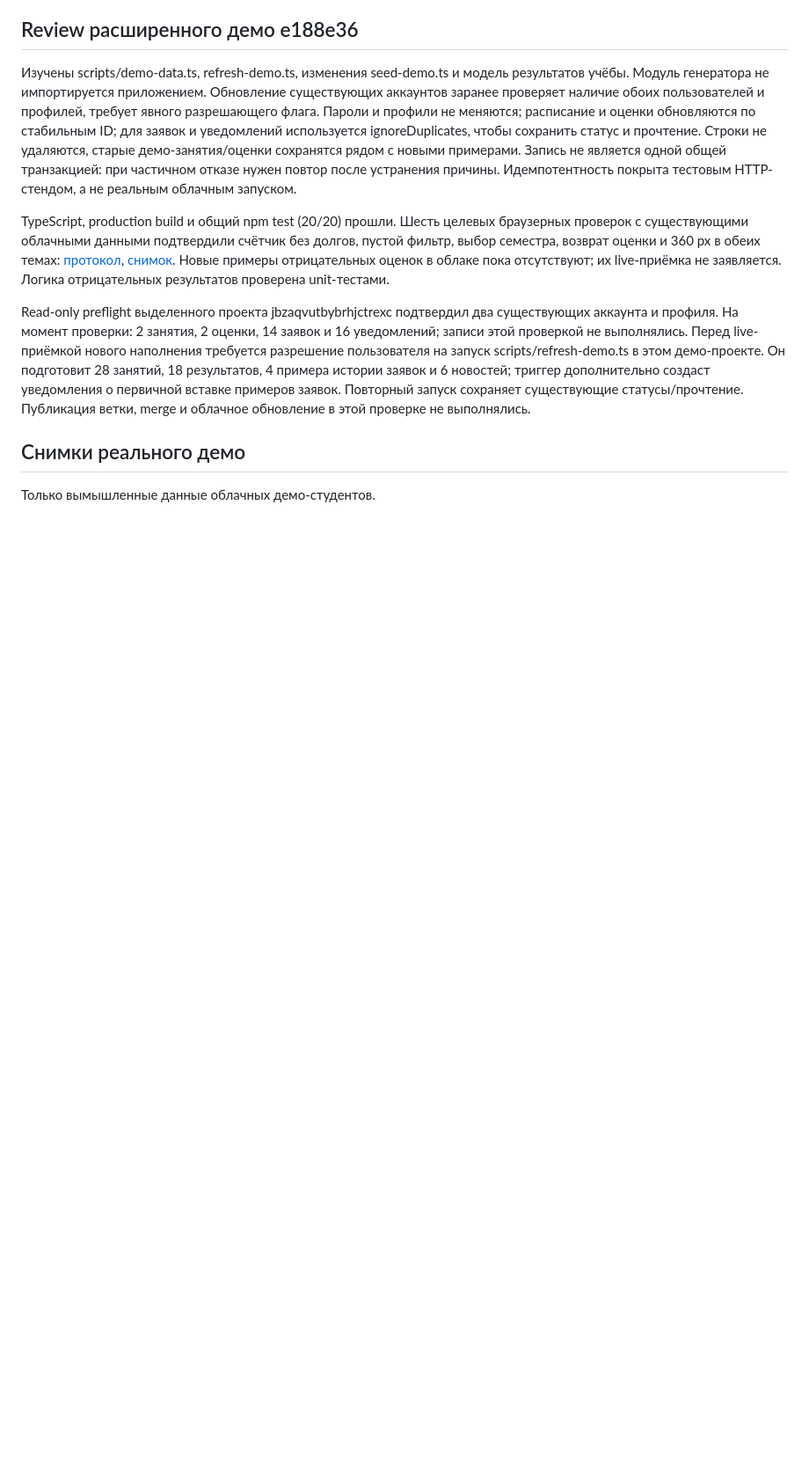
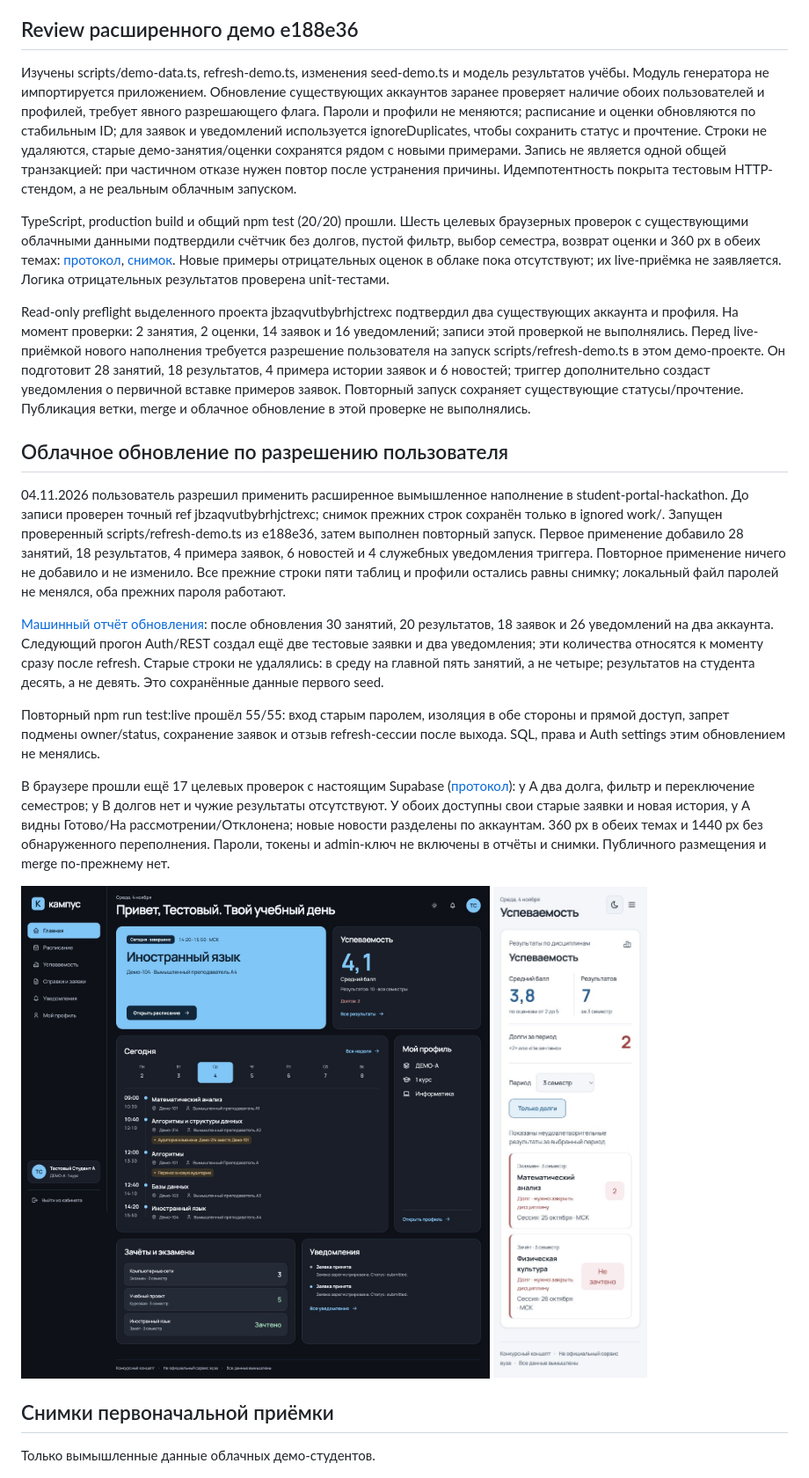
Before and after one commit to skyzixss/AI-Hackathon-2026, a Markdown page: docs/redesign-acceptance.md, the part around the change. Shown at 88% size. Drawn GitHub-style; pictures changed too: docs/redesign-acceptance/enriched-cloud-debts-mobile.png (added), docs/redesign-acceptance/enriched-cloud-home.png (added); blank space fills up the shorter version.

Commit message:
docs: record verified cloud demo refresh and live acceptance

```diff
--- a/docs/redesign-acceptance.md
+++ b/docs/redesign-acceptance.md
@@ -123,7 +123,42 @@ Read-only preflight выделенного проекта jbzaqvutbybrhjctrexc
 Повторный запуск сохраняет существующие статусы/прочтение. Публикация ветки,
 merge и облачное обновление в этой проверке не выполнялись.
 
-## Снимки реального демо
+## Облачное обновление по разрешению пользователя
+
+04.11.2026 пользователь разрешил применить расширенное вымышленное наполнение
+в student-portal-hackathon. До записи проверен точный ref jbzaqvutbybrhjctrexc;
+снимок прежних строк сохранён только в ignored work/. Запущен проверенный
+scripts/refresh-demo.ts из e188e36, затем выполнен повторный запуск.
+Первое применение добавило 28 занятий, 18 результатов, 4 примера заявок,
+6 новостей и 4 служебных уведомления триггера. Повторное применение ничего
+не добавило и не изменило. Все прежние строки пяти таблиц и профили остались
+равны снимку; локальный файл паролей не менялся, оба прежних пароля работают.
+
+[Машинный отчёт обновления](redesign-acceptance/cloud-demo-refresh.json):
+после обновления 30 занятий, 20 результатов, 18 заявок и 26 уведомлений
+на два аккаунта. Следующий прогон Auth/REST создал ещё две тестовые заявки
+и два уведомления; эти количества относятся к моменту сразу после refresh.
+Старые строки не удалялись: в среду на главной пять занятий, а не четыре;
+результатов на студента десять, а не девять. Это сохранённые данные первого seed.
+
+Повторный npm run test:live прошёл 55/55: вход старым паролем, изоляция
+в обе стороны и прямой доступ, запрет подмены owner/status, сохранение
+заявок и отзыв refresh-сессии после выхода. SQL, права и Auth settings
+этим обновлением не менялись.
+
+В браузере прошли ещё 17 целевых проверок с настоящим Supabase
+([протокол](redesign-acceptance/enriched-cloud-browser.json)):
+у A два долга, фильтр и переключение семестров; у B долгов нет и чужие
+результаты отсутствуют. У обоих доступны свои старые заявки и новая история,
+у A видны Готово/На рассмотрении/Отклонена; новые новости разделены по аккаунтам.
+360 px в обеих темах и 1440 px без обнаруженного переполнения.
+Пароли, токены и admin-ключ не включены в отчёты и снимки.
+Публичного размещения и merge по-прежнему нет.
+
+![Наполненная главная A](redesign-acceptance/enriched-cloud-home.png)
+![Долги A на телефоне](redesign-acceptance/enriched-cloud-debts-mobile.png)
+
+## Снимки первоначальной приёмки
 
 Только вымышленные данные облачных демо-студентов.
 
```
Also changed, not shown: docs/demo-data.md (+10 -3 lines), docs/ui.md (+4 -0 lines), 2 other files.
